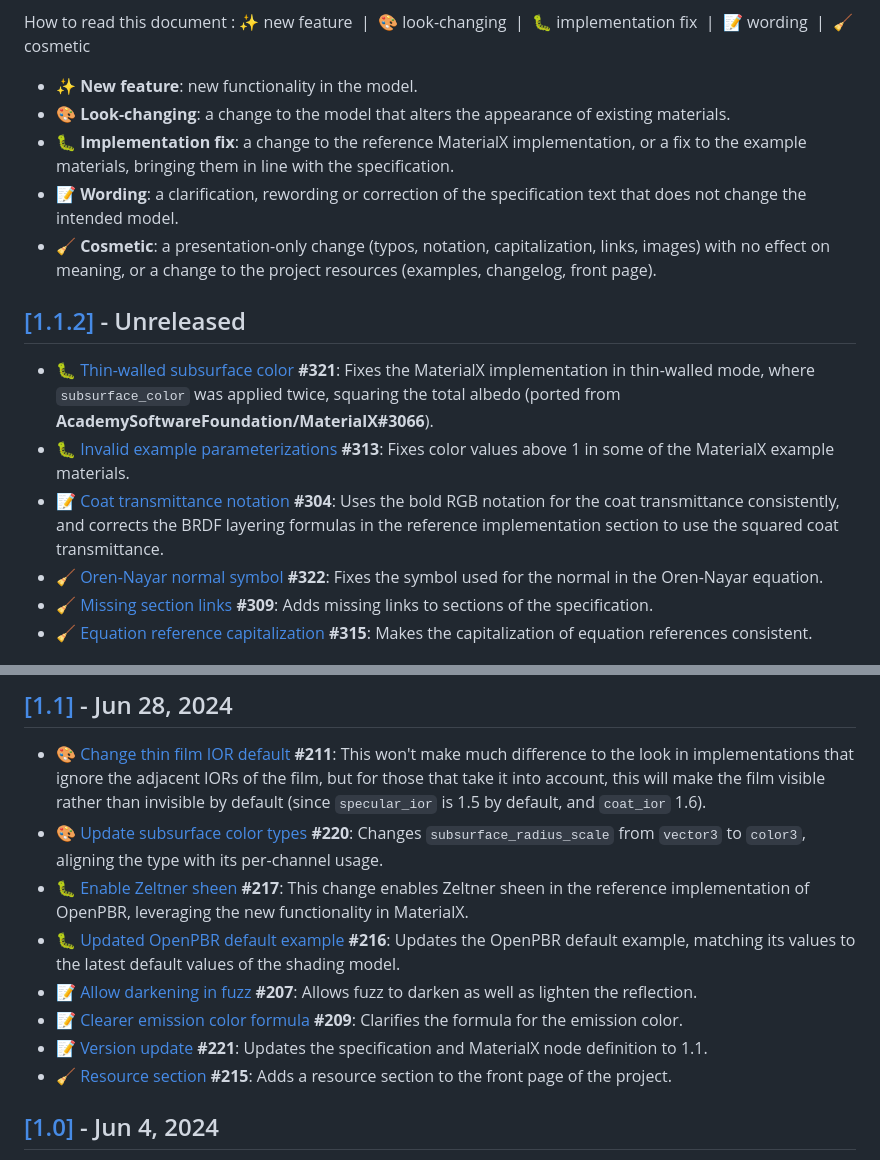
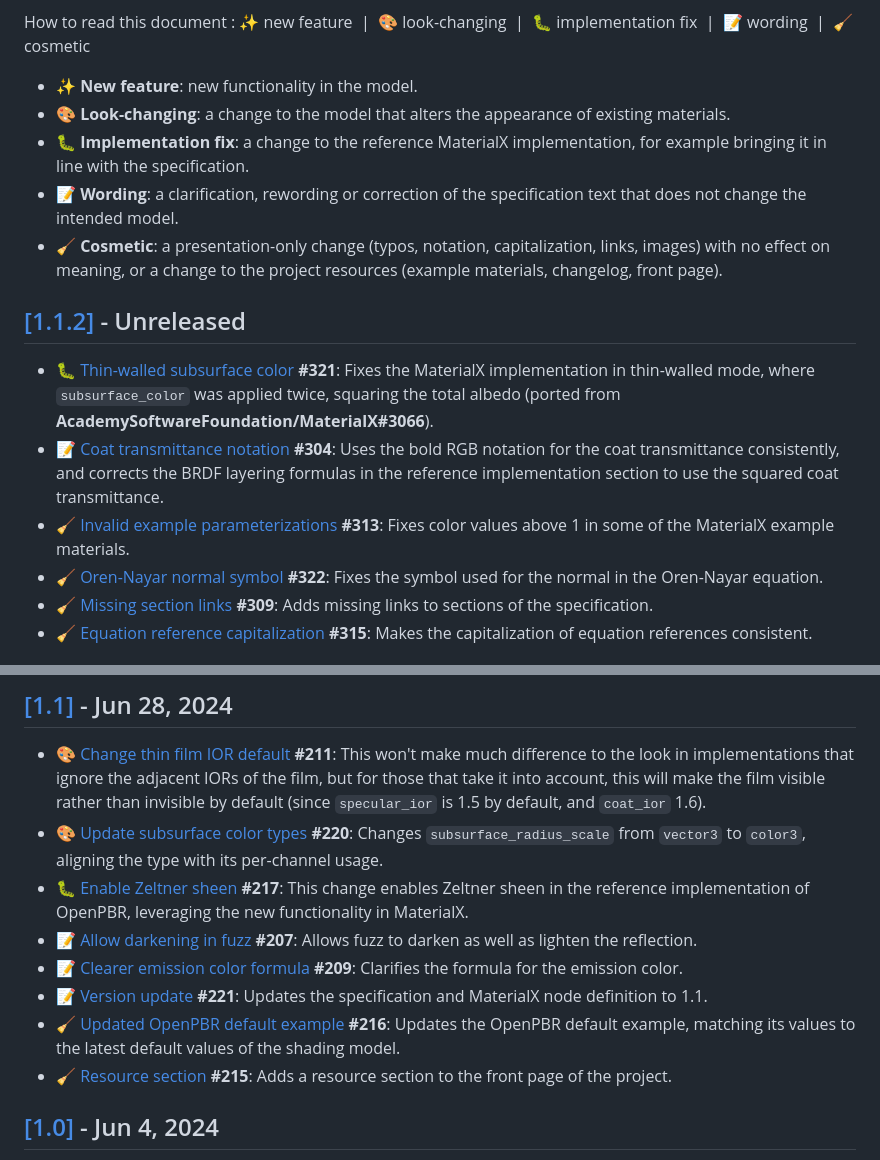
Before and after one commit to AcademySoftwareFoundation/OpenPBR, a Markdown page: CHANGELOG.md, 2 parts joined by grey strips. Rendered like a GitHub page.

Commit message:
Classify example material changes as cosmetic
Co-Authored-By: Claude Opus 5.5 <noreply@anthropic.com>

```diff
--- a/CHANGELOG.md
+++ b/CHANGELOG.md
@@ -8,14 +8,14 @@ How to read this document : ✨ new feature &nbsp;|&nbsp; 🎨 look-changing &nb
 
 - ✨ **New feature**: new functionality in the model.
 - 🎨 **Look-changing**: a change to the model that alters the appearance of existing materials.
-- 🐛 **Implementation fix**: a change to the reference MaterialX implementation, or a fix to the example materials, bringing them in line with the specification.
+- 🐛 **Implementation fix**: a change to the reference MaterialX implementation, for example bringing it in line with the specification.
 - 📝 **Wording**: a clarification, rewording or correction of the specification text that does not change the intended model.
-- 🧹 **Cosmetic**: a presentation-only change (typos, notation, capitalization, links, images) with no effect on meaning, or a change to the project resources (examples, changelog, front page).
+- 🧹 **Cosmetic**: a presentation-only change (typos, notation, capitalization, links, images) with no effect on meaning, or a change to the project resources (example materials, changelog, front page).
 
 ## [[1.1.2]](https://github.com/AcademySoftwareFoundation/OpenPBR/tree/v1.1.2) - Unreleased
 - 🐛 [Thin-walled subsurface color](https://github.com/AcademySoftwareFoundation/OpenPBR/pull/321) **#321**: Fixes the MaterialX implementation in thin-walled mode, where `subsurface_color` was applied twice, squaring the total albedo (ported from **AcademySoftwareFoundation/MaterialX#3066**).
-- 🐛 [Invalid example parameterizations](https://github.com/AcademySoftwareFoundation/OpenPBR/pull/313) **#313**: Fixes color values above 1 in some of the MaterialX example materials.
 - 📝 [Coat transmittance notation](https://github.com/AcademySoftwareFoundation/OpenPBR/pull/304) **#304**: Uses the bold RGB notation for the coat transmittance consistently, and corrects the BRDF layering formulas in the reference implementation section to use the squared coat transmittance.
+- 🧹 [Invalid example parameterizations](https://github.com/AcademySoftwareFoundation/OpenPBR/pull/313) **#313**: Fixes color values above 1 in some of the MaterialX example materials.
 - 🧹 [Oren-Nayar normal symbol](https://github.com/AcademySoftwareFoundation/OpenPBR/pull/322) **#322**: Fixes the symbol used for the normal in the Oren-Nayar equation.
 - 🧹 [Missing section links](https://github.com/AcademySoftwareFoundation/OpenPBR/pull/309) **#309**: Adds missing links to sections of the specification.
 - 🧹 [Equation reference capitalization](https://github.com/AcademySoftwareFoundation/OpenPBR/pull/315) **#315**: Makes the capitalization of equation references consistent.
@@ -38,10 +38,10 @@ How to read this document : ✨ new feature &nbsp;|&nbsp; 🎨 look-changing &nb
 - 🎨 [Change thin film IOR default](https://github.com/AcademySoftwareFoundation/OpenPBR/pull/211) **#211**: This won't make much difference to the look in implementations that ignore the adjacent IORs of the film, but for those that take it into account, this will make the film visible rather than invisible by default (since `specular_ior` is 1.5 by default, and `coat_ior` 1.6).
 - 🎨 [Update subsurface color types](https://github.com/AcademySoftwareFoundation/OpenPBR/pull/220) **#220**: Changes `subsurface_radius_scale` from `vector3` to `color3`, aligning the type with its per-channel usage.
 - 🐛 [Enable Zeltner sheen](https://github.com/AcademySoftwareFoundation/OpenPBR/pull/217) **#217**: This change enables Zeltner sheen in the reference implementation of OpenPBR, leveraging the new functionality in MaterialX.
-- 🐛 [Updated OpenPBR default example](https://github.com/AcademySoftwareFoundation/OpenPBR/pull/216) **#216**: Updates the OpenPBR default example, matching its values to the latest default values of the shading model.
 - 📝 [Allow darkening in fuzz](https://github.com/AcademySoftwareFoundation/OpenPBR/pull/207) **#207**: Allows fuzz to darken as well as lighten the reflection.
 - 📝 [Clearer emission color formula](https://github.com/AcademySoftwareFoundation/OpenPBR/pull/209) **#209**: Clarifies the formula for the emission color.
 - 📝 [Version update](https://github.com/AcademySoftwareFoundation/OpenPBR/pull/221) **#221**: Updates the specification and MaterialX node definition to 1.1.
+- 🧹 [Updated OpenPBR default example](https://github.com/AcademySoftwareFoundation/OpenPBR/pull/216) **#216**: Updates the OpenPBR default example, matching its values to the latest default values of the shading model.
 - 🧹 [Resource section](https://github.com/AcademySoftwareFoundation/OpenPBR/pull/215) **#215**: Adds a resource section to the front page of the project.
 
 ## [[1.0]](https://github.com/AcademySoftwareFoundation/OpenPBR/tree/v1.0) - Jun 4, 2024
```
